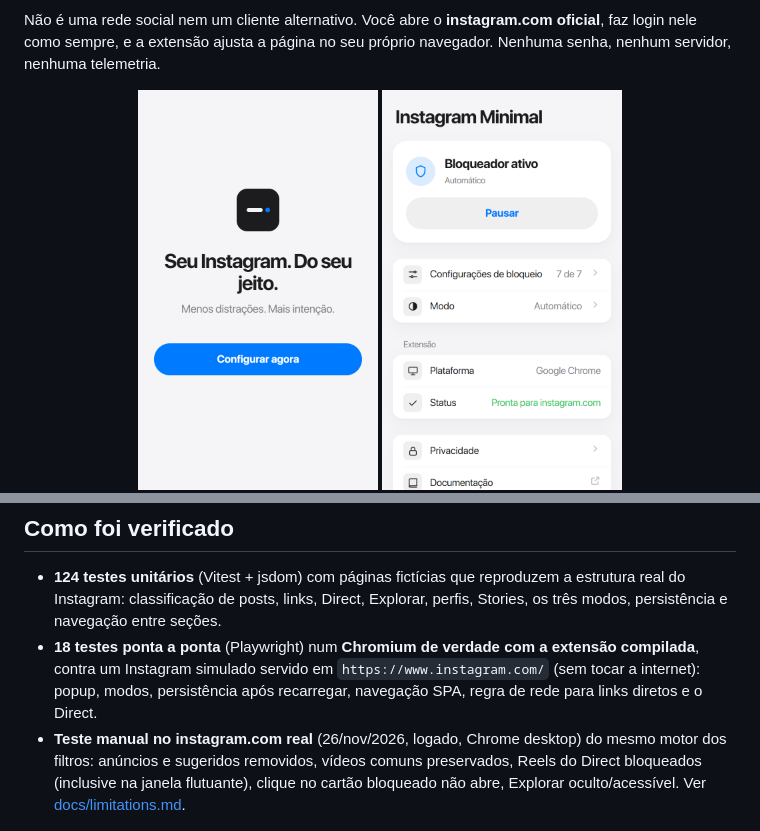
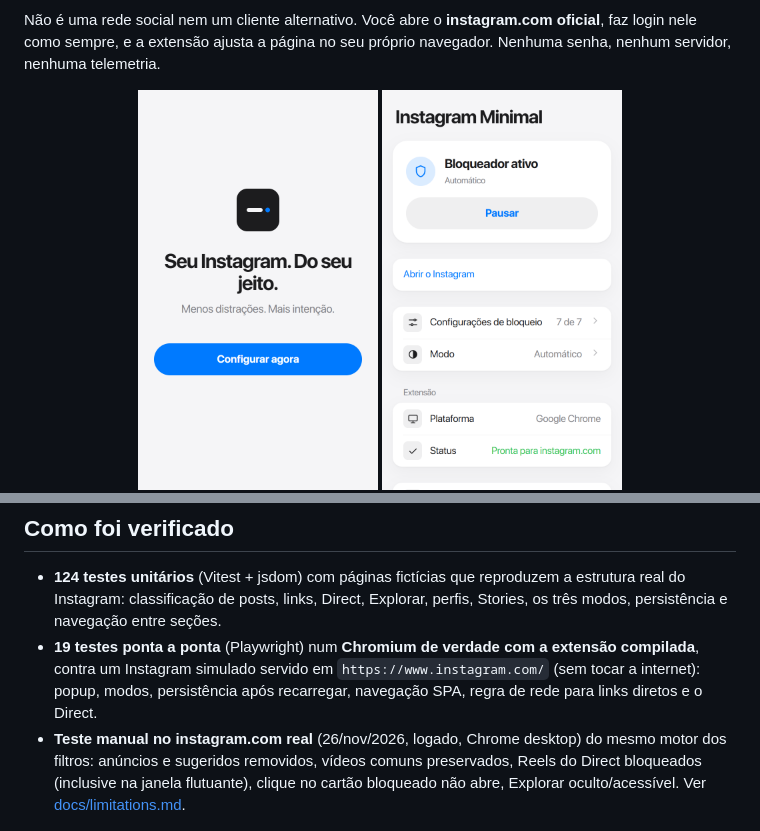
Before and after one commit to bragahauser-byte/instagram-minimal, a Markdown page: README.md, 2 parts joined by grey strips. Rendered like a GitHub page; pictures changed too: docs/images/popup-home-light.png.

Commit message:
Uso simplificado: um botão por aparelho no site e configuração que termina em Abrir o Instagram
Inclui material pronto para as lojas (docs/store-listing.md).

````diff
--- a/README.md
+++ b/README.md
@@ -52,7 +52,7 @@ Detalhes em [docs/installation.md](docs/installation.md) e [docs/publishing.md](
 ## Como foi verificado
 
 - **124 testes unitários** (Vitest + jsdom) com páginas fictícias que reproduzem a estrutura real do Instagram: classificação de posts, links, Direct, Explorar, perfis, Stories, os três modos, persistência e navegação entre seções.
-- **18 testes ponta a ponta** (Playwright) num **Chromium de verdade com a extensão compilada**, contra um Instagram simulado servido em `https://www.instagram.com/` (sem tocar a internet): popup, modos, persistência após recarregar, navegação SPA, regra de rede para links diretos e o Direct.
+- **19 testes ponta a ponta** (Playwright) num **Chromium de verdade com a extensão compilada**, contra um Instagram simulado servido em `https://www.instagram.com/` (sem tocar a internet): popup, modos, persistência após recarregar, navegação SPA, regra de rede para links diretos e o Direct.
 - **Teste manual no instagram.com real** (26/nov/2026, logado, Chrome desktop) do mesmo motor dos filtros: anúncios e sugeridos removidos, vídeos comuns preservados, Reels do Direct bloqueados (inclusive na janela flutuante), clique no cartão bloqueado não abre, Explorar oculto/acessível. Ver [docs/limitations.md](docs/limitations.md).
 
 ```bash
````
Also changed, not shown: CHANGELOG.md (+2 -1 lines), docs/store-listing.md (added, +68 -0 lines), docs/images/popup-modes-light.png, docs/images/popup-ready-light.png (added), docs/images/site-hero-dark.png, docs/images/site-hero-light.png, docs/images/site-preview-dark.png, 8 other files.
